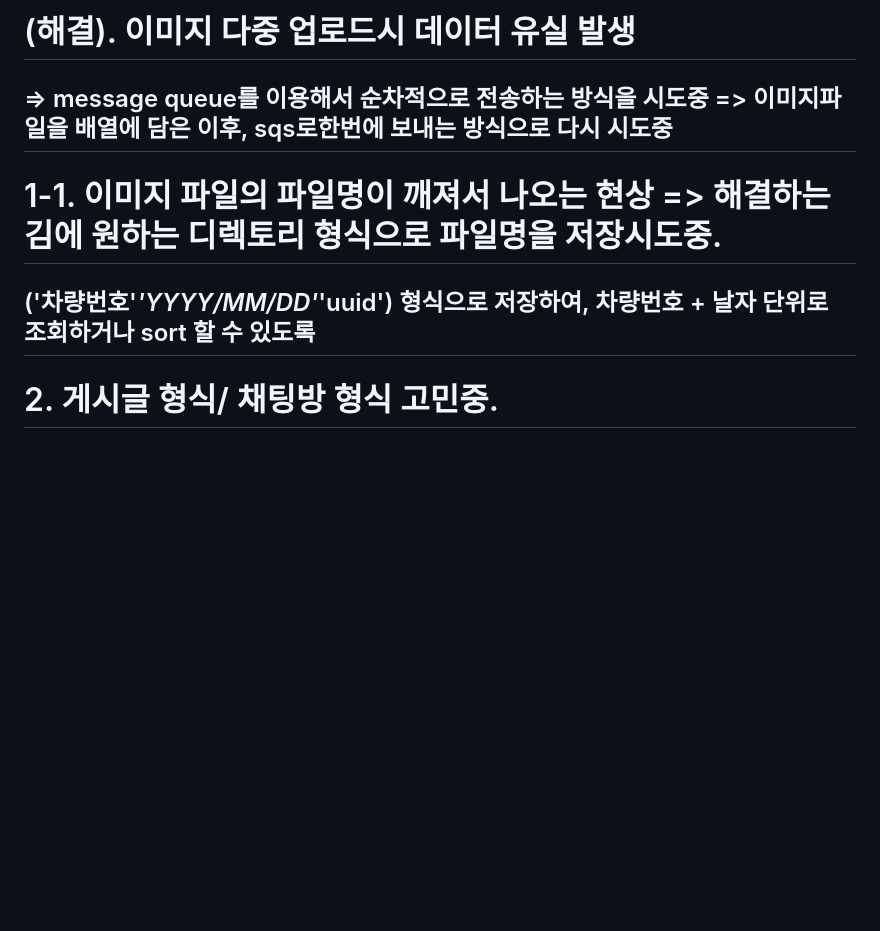
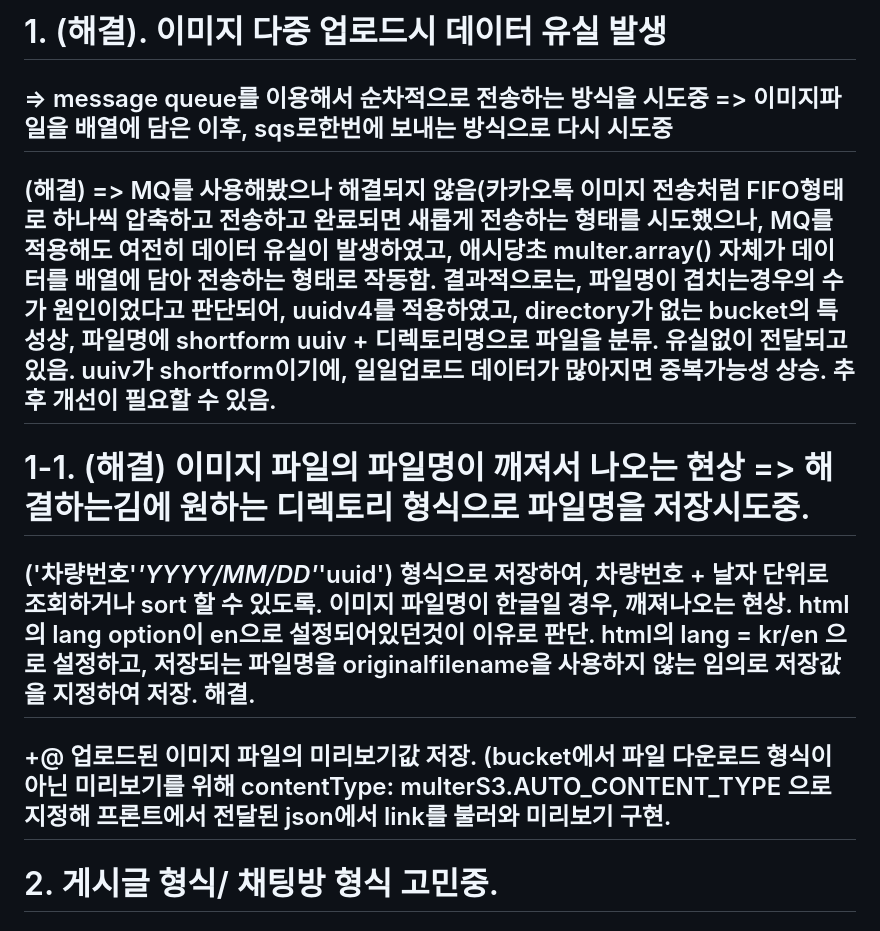
Before and after one commit to yjhorion/HMRent_WA, a Markdown page: README.md, the part around the change. Rendered like a GitHub page; blank space fills up the shorter version.

```diff
--- a/README.md
+++ b/README.md
@@ -1,8 +1,10 @@
- # (해결). 이미지 다중 업로드시 데이터 유실 발생
+ # 1. (해결). 이미지 다중 업로드시 데이터 유실 발생
 ## => message queue를 이용해서 순차적으로 전송하는 방식을 시도중 => 이미지파일을 배열에 담은 이후, sqs로한번에 보내는 방식으로 다시 시도중
+## (해결) => MQ를 사용해봤으나 해결되지 않음(카카오톡 이미지 전송처럼 FIFO형태로 하나씩 압축하고 전송하고 완료되면 새롭게 전송하는 형태를 시도했으나, MQ를 적용해도 여전히 데이터 유실이 발생하였고, 애시당초 multer.array() 자체가 데이터를 배열에 담아 전송하는 형태로 작동함. 결과적으로는, 파일명이 겹치는경우의 수가 원인이었다고 판단되어, uuidv4를 적용하였고, directory가 없는 bucket의 특성상, 파일명에 shortform uuiv + 디렉토리명으로 파일을 분류. 유실없이 전달되고있음. uuiv가 shortform이기에, 일일업로드 데이터가 많아지면 중복가능성 상승. 추후 개선이 필요할 수 있음.
 
-# 1-1. 이미지 파일의 파일명이 깨져서 나오는 현상 => 해결하는김에 원하는 디렉토리 형식으로 파일명을 저장시도중.
-## ('차량번호'_'YYYY/MM/DD'_'uuid') 형식으로 저장하여, 차량번호 + 날자 단위로 조회하거나 sort 할 수 있도록
+# 1-1. (해결) 이미지 파일의 파일명이 깨져서 나오는 현상 => 해결하는김에 원하는 디렉토리 형식으로 파일명을 저장시도중.
+## ('차량번호'_'YYYY/MM/DD'_'uuid') 형식으로 저장하여, 차량번호 + 날자 단위로 조회하거나 sort 할 수 있도록. 이미지 파일명이 한글일 경우, 깨져나오는 현상. html 의 lang option이 en으로 설정되어있던것이 이유로 판단. html의 lang = kr/en 으로 설정하고, 저장되는 파일명을 originalfilename을 사용하지 않는 임의로 저장값을 지정하여 저장. 해결.
+## +@ 업로드된 이미지 파일의 미리보기값 저장. (bucket에서 파일 다운로드 형식이 아닌 미리보기를 위해 contentType: multerS3.AUTO_CONTENT_TYPE 으로 지정해 프론트에서 전달된 json에서 link를 불러와 미리보기 구현.
 
 # 2. 게시글 형식/ 채팅방 형식 고민중.
 ## 유저 편의성 면에서 채팅방이 익숙하겠으나, confirm 표시를하고 목록을 listing하는데에 게시판 형식이 더 적절할 것으로 보임
```
